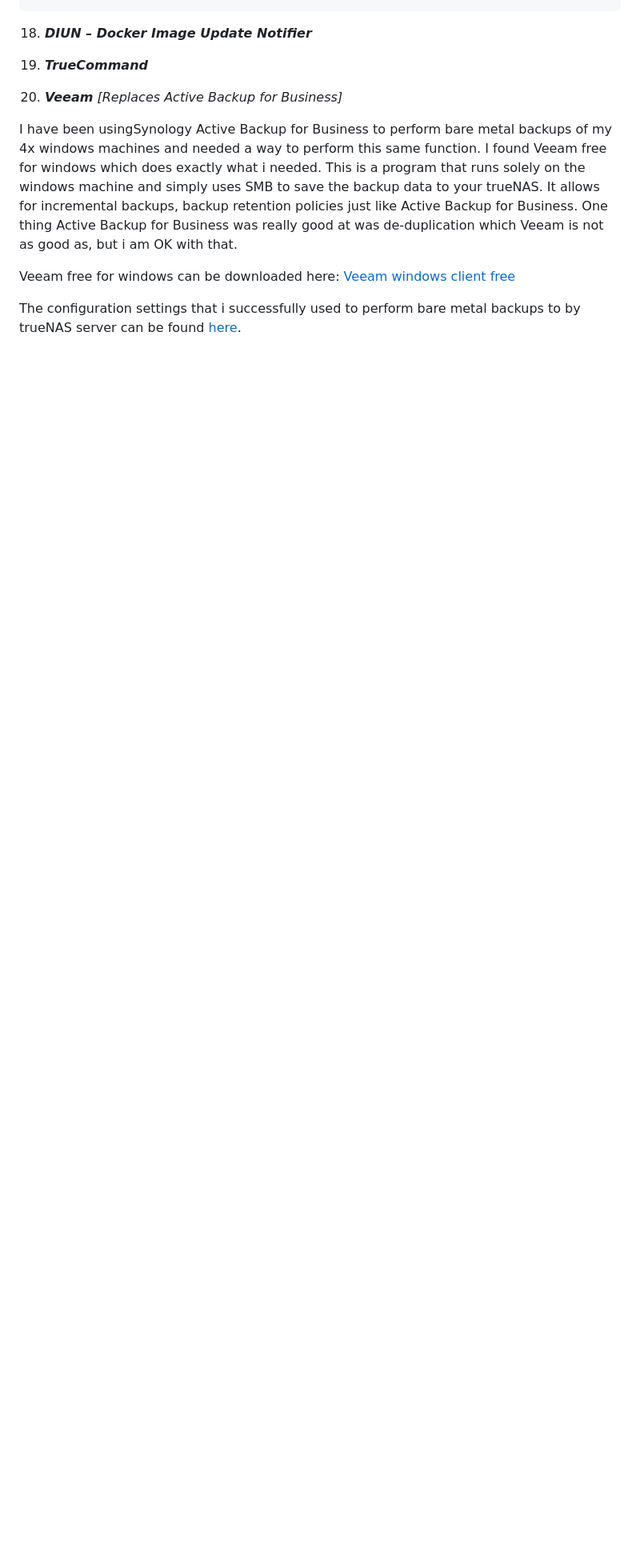
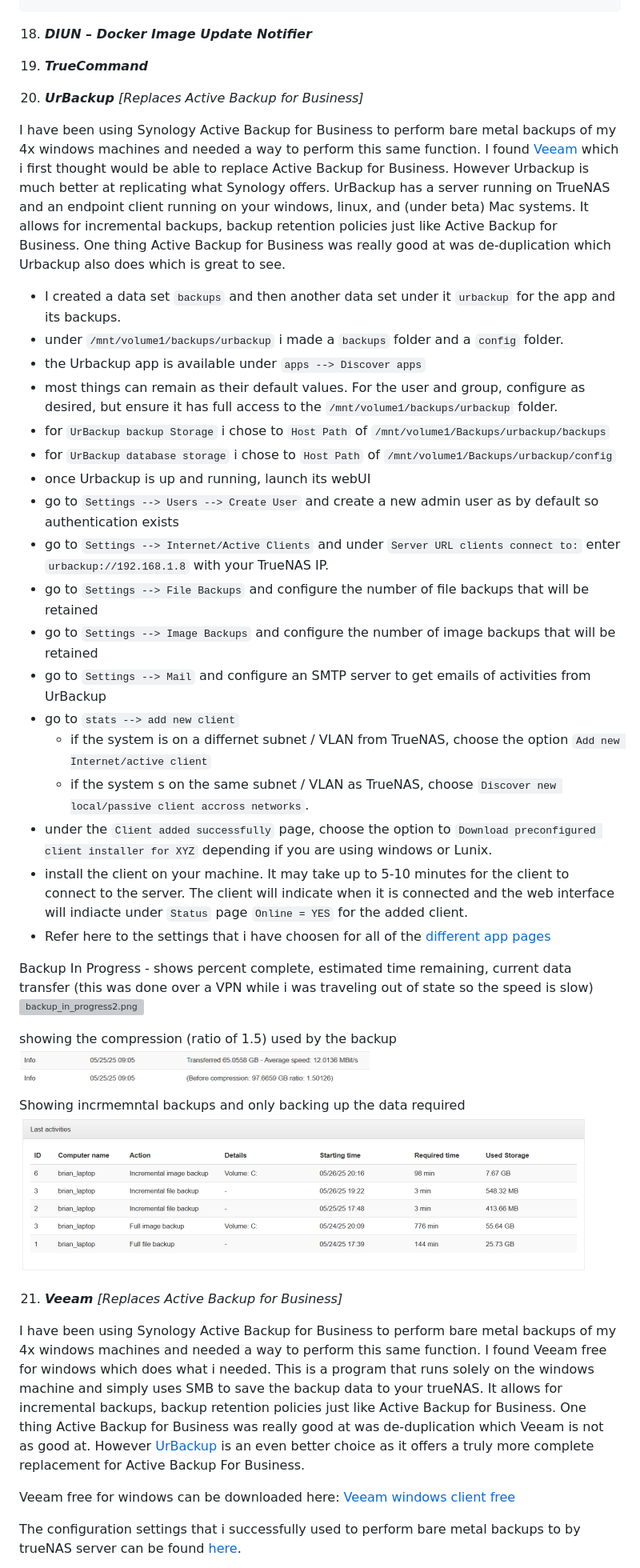
Before and after one commit to wallacebrf/Synology-to-TrueNAS, a Markdown page: README.md, the part around one of its changes. Shown at 80% size. Rendered like a GitHub page; blank space fills up the shorter version; grey boxes are pictures that could not be loaded.

```diff
--- a/README.md
+++ b/README.md
@@ -706,11 +703,45 @@ RUN docker-php-ext-install mysqli pdo pdo_mysql gd zip
 
 19. ***TrueCommand***
 
+<div id="urbackup"></div>
+
+20. ***UrBackup*** *[Replaces Active Backup for Business]*
+
+I have been using Synology Active Backup for Business to perform bare metal backups of my 4x windows machines and needed a way to perform this same function. I found <a href="#urbackup">Veeam</a> which i first thought would be able to replace Active Backup for Business. However Urbackup is much better at replicating what Synology offers. UrBackup has a server running on TrueNAS and an endpoint client running on your windows, linux, and (under beta) Mac systems. It allows for incremental backups, backup retention policies just like Active Backup for Business. One thing Active Backup for Business was really good at was de-duplication which Urbackup also does which is great to see.
+
+- I created a data set `backups` and then another data set under it `urbackup` for the app and its backups.
+- under `/mnt/volume1/backups/urbackup` i made a `backups` folder and a `config` folder.
+- the Urbackup app is available under `apps --> Discover apps`
+- most things can remain as their default values. For the user and group, configure as desired, but ensure it has full access to the `/mnt/volume1/backups/urbackup` folder.
+- for `UrBackup backup Storage` i chose to `Host Path` of `/mnt/volume1/Backups/urbackup/backups`
+- for `UrBackup database storage` i chose to `Host Path` of `/mnt/volume1/Backups/urbackup/config`
+- once Urbackup is up and running, launch its webUI
+- go to `Settings --> Users --> Create User` and create a new admin user as by default so authentication exists
+- go to `Settings --> Internet/Active Clients` and under `Server URL clients connect to:` enter `urbackup://192.168.1.8` with your TrueNAS IP.
+- go to `Settings --> File Backups` and configure the number of file backups that will be retained
+- go to `Settings --> Image Backups` and configure the number of image backups that will be retained
+- go to `Settings --> Mail` and configure an SMTP server to get emails of activities from UrBackup
+- go to `stats --> add new client`
+  - if the system is on a differnet subnet / VLAN from TrueNAS, choose the option `Add new Internet/active client`
+  - if the system s on the same subnet / VLAN as TrueNAS, choose `Discover new local/passive client accross networks`.
+- under the `Client added successfully` page, choose the option to `Download preconfigured client installer for XYZ` depending if you are using windows or Lunix.
+- install the client on your machine. It may take up to 5-10 minutes for the client to connect to the server. The client will indicate when it is connected and the web interface will indiacte under `Status` page `Online = YES` for the added client.
+- Refer here to the settings that i have choosen for all of the <a href="https://github.com/wallacebrf/Synology-to-TrueNAS/tree/main/urbackup">different app pages</a>
+
+Backup In Progress - shows percent complete, estimated time remaining, current data transfer (this was done over a VPN while i was traveling out of state so the speed is slow)
+<img src="https://raw.githubusercontent.com/wallacebrf/Synology-to-TrueNAS/refs/heads/main/urbackup/backup_in_progress2.png" alt="backup_in_progress2.png" width="734" height="268">
+
+showing the compression (ratio of 1.5) used by the backup
+<img src="https://raw.githubusercontent.com/wallacebrf/Synology-to-TrueNAS/refs/heads/main/urbackup/compression.png" alt="compression.png" width="438" height="43">
+
+Showing incrmemntal backups and only backing up the data required
+<img src="https://raw.githubusercontent.com/wallacebrf/Synology-to-TrueNAS/refs/heads/main/urbackup/incrmental_example.png" alt="incrmental_example.png" width="720" height="202">
+
 <div id="Veeam"></div>
 
-20. ***Veeam*** *[Replaces Active Backup for Business]*
+21. ***Veeam*** *[Replaces Active Backup for Business]*
 
-I have been usingSynology Active Backup for Business to perform bare metal backups of my 4x windows machines and needed a way to perform this same function. I found Veeam free for windows which does exactly what i needed. This is a program that runs solely on the windows machine and simply uses SMB to save the backup data to your trueNAS. It allows for incremental backups, backup retention policies just like Active Backup for Business. One thing Active Backup for Business was really good at was de-duplication which Veeam is not as good as, but i am OK with that.
+I have been using Synology Active Backup for Business to perform bare metal backups of my 4x windows machines and needed a way to perform this same function. I found Veeam free for windows which does what i needed. This is a program that runs solely on the windows machine and simply uses SMB to save the backup data to your trueNAS. It allows for incremental backups, backup retention policies just like Active Backup for Business. One thing Active Backup for Business was really good at was de-duplication which Veeam is not as good at. However <a href="#urbackup">UrBackup</a> is an even better choice as it offers a truly more complete replacement for Active Backup For Business.
 
 Veeam free for windows can be downloaded here: <a href="https://www.veeam.com/products/free/microsoft-windows.html">Veeam windows client free</a>
 
```
Also changed, not shown: other parts of README.md (+36 -11 lines).
